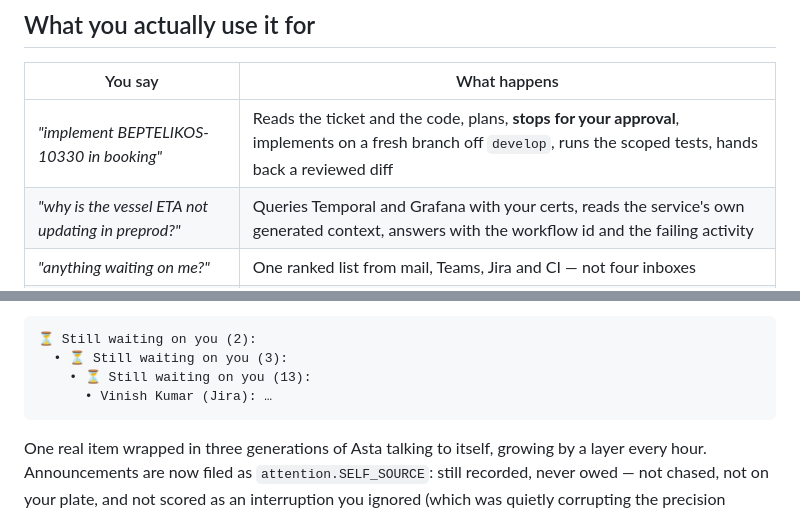
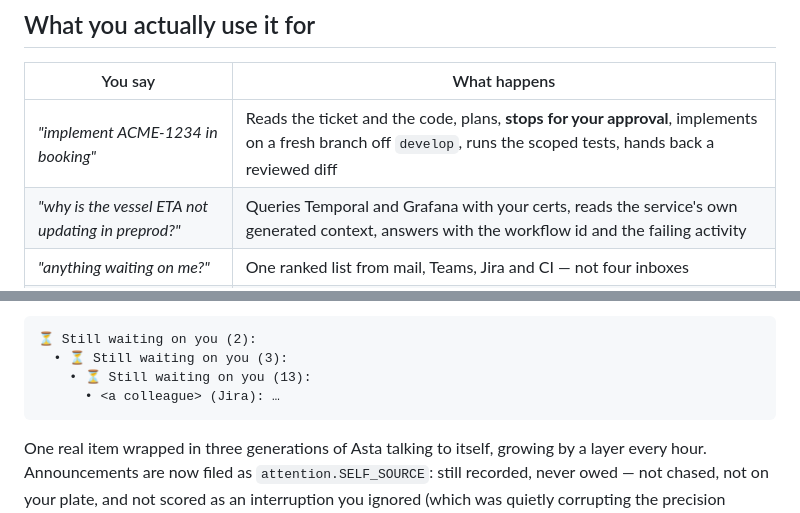
Before and after one commit to Arunk02/asta, a Markdown page: README.md, 2 parts joined by grey strips. GitHub-like rendering.

Commit message:
docs: placeholders, not real names, in the examples I added
Follows the same edit made on GitHub for the colleague's name in that table: a
real ticket key in the use-case table and a colleague's full name in the chase
example, both copied out of live data into a public repo.

Leaves the pre-existing ones alone — they are prose, not mine to rewrite.

```diff
--- a/README.md
+++ b/README.md
@@ -33,7 +33,7 @@ flowchart LR
 
 | You say | What happens |
 |---|---|
-| *"implement BEPTELIKOS-10330 in booking"* | Reads the ticket and the code, plans, **stops for your approval**, implements on a fresh branch off `develop`, runs the scoped tests, hands back a reviewed diff |
+| *"implement ACME-1234 in booking"* | Reads the ticket and the code, plans, **stops for your approval**, implements on a fresh branch off `develop`, runs the scoped tests, hands back a reviewed diff |
 | *"why is the vessel ETA not updating in preprod?"* | Queries Temporal and Grafana with your certs, reads the service's own generated context, answers with the workflow id and the failing activity |
 | *"anything waiting on me?"* | One ranked list from mail, Teams, Jira and CI — not four inboxes |
 | *"ping X about the CT failure"* | Drafts it, shows you the exact text, sends only on your "yes", and only to his 1:1 |
@@ -717,7 +717,7 @@ them, and since a chase is itself a push, each chase was filed and chased in tur
     ⏳ Still waiting on you (2):
       • ⏳ Still waiting on you (3):
         • ⏳ Still waiting on you (13):
-          • Vinish Kumar (Jira): …
+          • <a colleague> (Jira): …
 
 One real item wrapped in three generations of Asta talking to itself, growing by a
 layer every hour. Announcements are now filed as `attention.SELF_SOURCE`: still
```
